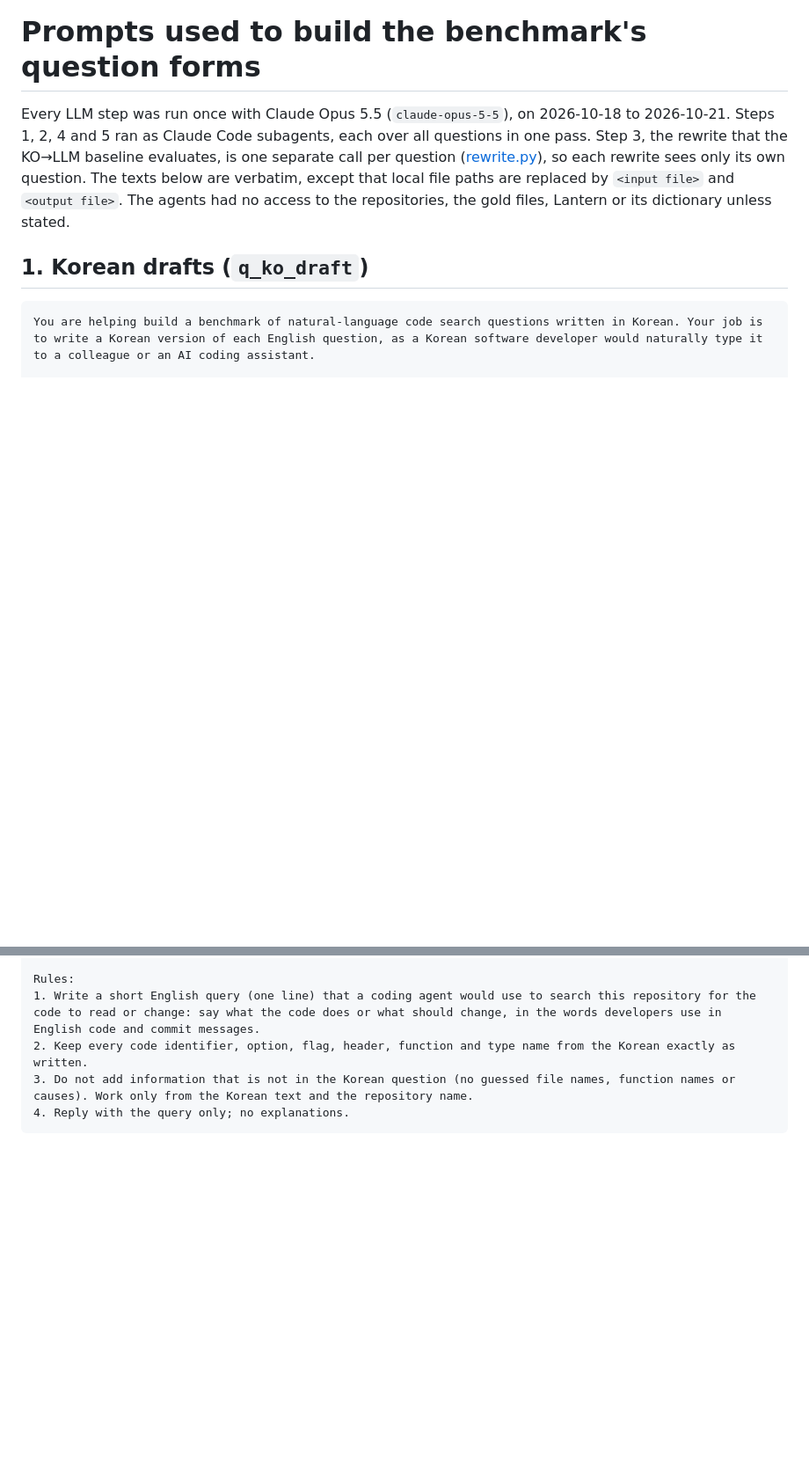
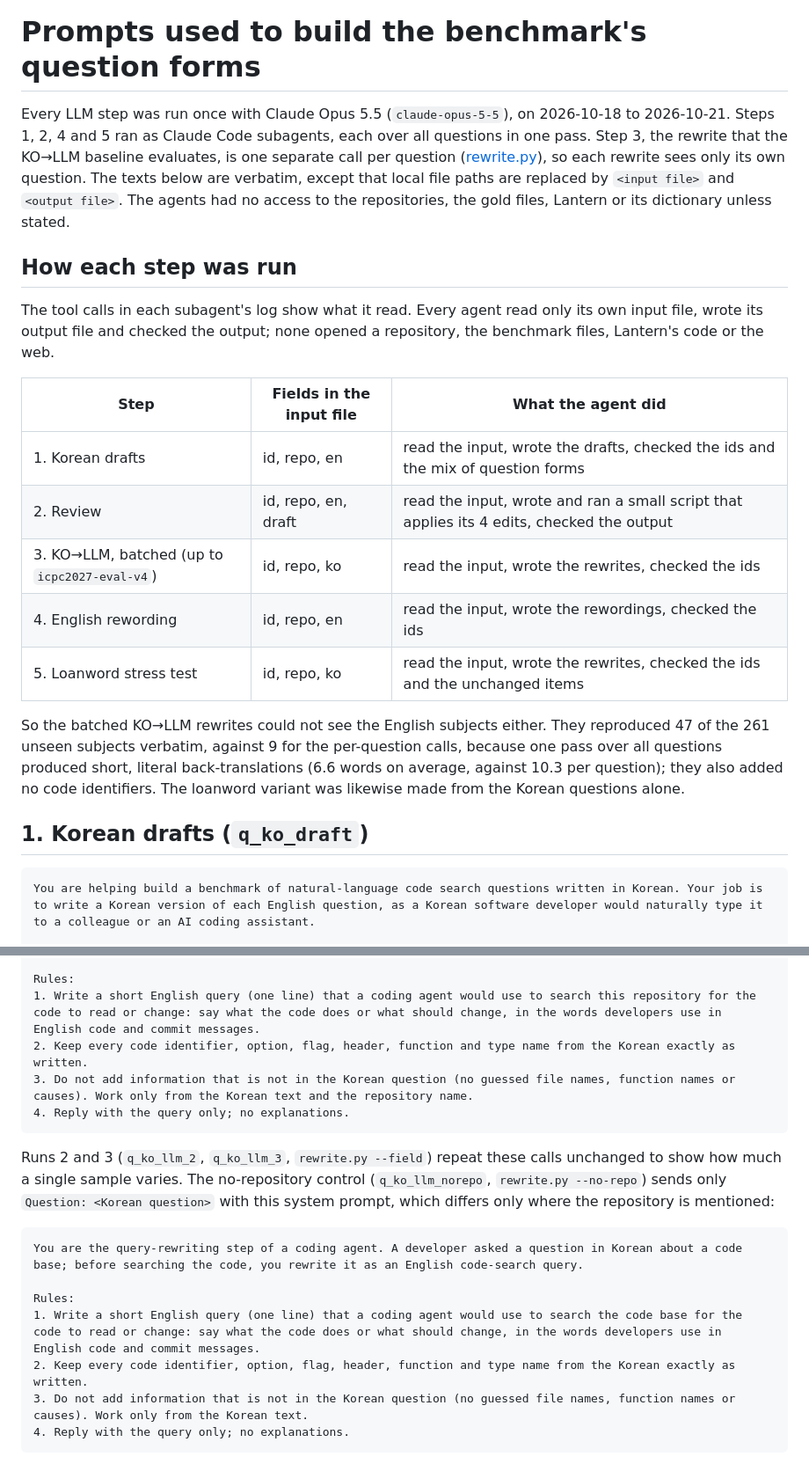
Before and after one commit to Lantern-IDE/lantern, a Markdown page: eval/bilingual/prompts.md, 2 parts joined by grey strips. Shown at 88% size. GitHub-like rendering; blank space fills up the shorter version.

Commit message:
DOCS: LLM 단계마다 받은 입력과 도구 호출 기록
8차 검토가 물은 것: 예전 일괄 재작성이 원문을 그대로 되살린 비율이 높았던 것(47 대 9)이 영어 원문을 볼 수 있어서였는지, 외래어 변형도 같은지. 하위 에이전트 기록으로 확인함
- 일괄 재작성과 외래어 변형은 id·저장소·한국어만 든 입력 파일 하나를 읽고, 출력 파일을 쓰고, 출력의 id만 점검함. 저장소·벤치마크 파일·Lantern 코드·웹은 열지 않음 → 영어 원문을 볼 수 없었음
- 차이는 한 번에 넘겨 짧고 글자 그대로인 역번역이 나온 탓(평균 6.6낱말 대 10.3)
- 저장소 이름 뺀 통제의 지시문 원문, 반복 실행 설명

Refs #142

````diff
--- a/eval/bilingual/prompts.md
+++ b/eval/bilingual/prompts.md
@@ -1,6 +1,20 @@
 # Prompts used to build the benchmark's question forms
 
 Every LLM step was run once with Claude Opus 5.5 (`claude-opus-5-5`), on 2026-10-18 to 2026-10-21. Steps 1, 2, 4 and 5 ran as Claude Code subagents, each over all questions in one pass. Step 3, the rewrite that the KO→LLM baseline evaluates, is one separate call per question ([rewrite.py](rewrite.py)), so each rewrite sees only its own question. The texts below are verbatim, except that local file paths are replaced by `<input file>` and `<output file>`. The agents had no access to the repositories, the gold files, Lantern or its dictionary unless stated.
+
+## How each step was run
+
+The tool calls in each subagent's log show what it read. Every agent read only its own input file, wrote its output file and checked the output; none opened a repository, the benchmark files, Lantern's code or the web.
+
+| Step | Fields in the input file | What the agent did |
+|---|---|---|
+| 1. Korean drafts | id, repo, en | read the input, wrote the drafts, checked the ids and the mix of question forms |
+| 2. Review | id, repo, en, draft | read the input, wrote and ran a small script that applies its 4 edits, checked the output |
+| 3. KO→LLM, batched (up to `icpc2027-eval-v4`) | id, repo, ko | read the input, wrote the rewrites, checked the ids |
+| 4. English rewording | id, repo, en | read the input, wrote the rewordings, checked the ids |
+| 5. Loanword stress test | id, repo, ko | read the input, wrote the rewrites, checked the ids and the unchanged items |
+
+So the batched KO→LLM rewrites could not see the English subjects either. They reproduced 47 of the 261 unseen subjects verbatim, against 9 for the per-question calls, because one pass over all questions produced short, literal back-translations (6.6 words on average, against 10.3 per question); they also added no code identifiers. The loanword variant was likewise made from the Korean questions alone.
 
 ## 1. Korean drafts (`q_ko_draft`)
 
@@ -58,6 +72,18 @@ Rules:
 1. Write a short English query (one line) that a coding agent would use to search this repository for the code to read or change: say what the code does or what should change, in the words developers use in English code and commit messages.
 2. Keep every code identifier, option, flag, header, function and type name from the Korean exactly as written.
 3. Do not add information that is not in the Korean question (no guessed file names, function names or causes). Work only from the Korean text and the repository name.
+4. Reply with the query only; no explanations.
+```
+
+Runs 2 and 3 (`q_ko_llm_2`, `q_ko_llm_3`, `rewrite.py --field`) repeat these calls unchanged to show how much a single sample varies. The no-repository control (`q_ko_llm_norepo`, `rewrite.py --no-repo`) sends only `Question: <Korean question>` with this system prompt, which differs only where the repository is mentioned:
+
+```text
+You are the query-rewriting step of a coding agent. A developer asked a question in Korean about a code base; before searching the code, you rewrite it as an English code-search query.
+
+Rules:
+1. Write a short English query (one line) that a coding agent would use to search the code base for the code to read or change: say what the code does or what should change, in the words developers use in English code and commit messages.
+2. Keep every code identifier, option, flag, header, function and type name from the Korean exactly as written.
+3. Do not add information that is not in the Korean question (no guessed file names, function names or causes). Work only from the Korean text.
 4. Reply with the query only; no explanations.
 ```
 
````
